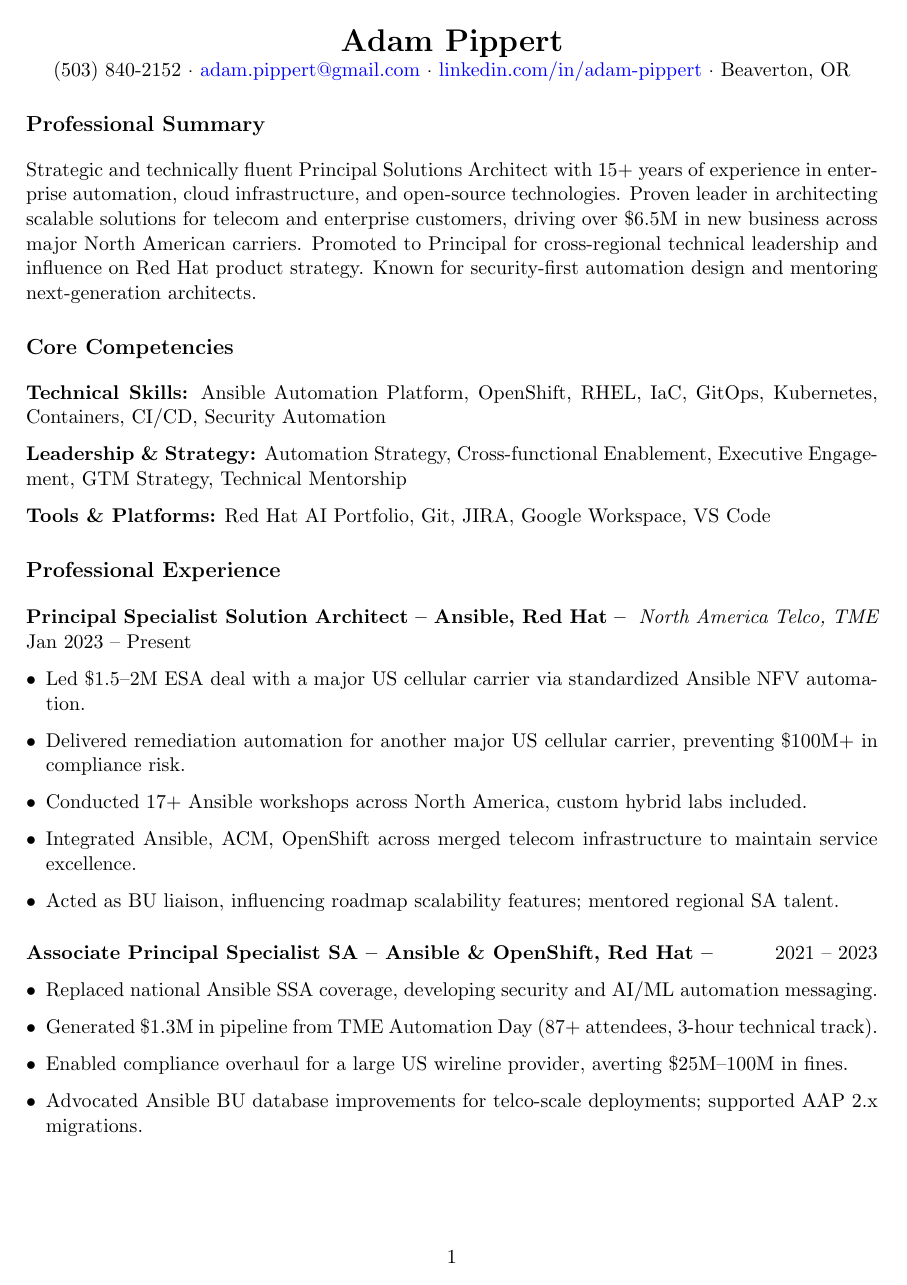
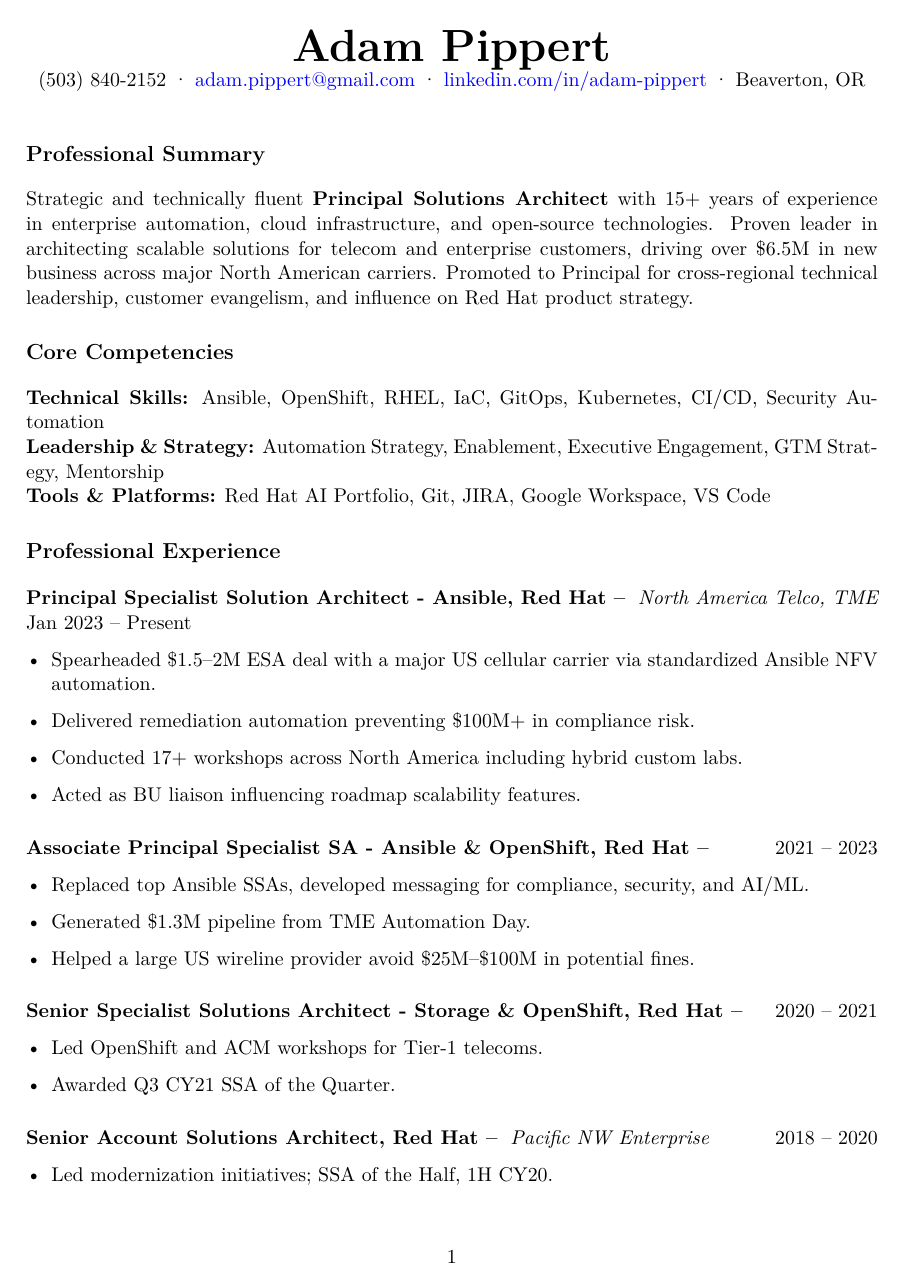
Before and after one commit to AdamPippert/GitHubIsNotAResume, a LaTeX CV (Adam_Pippert_Resume.tex): page 1 of 3 before the commit and page 1 of 2 after it. Compiled offline with pdfLaTeX.

Commit message:
reformatted fonts to make it prettier

```diff
--- a/Adam_Pippert_Resume.tex
+++ b/Adam_Pippert_Resume.tex
@@ -5,6 +5,7 @@
 \usepackage{titlesec}
 \usepackage{hyperref}
 \usepackage{parskip}
+\usepackage{lmodern}
 
 \titleformat{\section}{\large\bfseries}{}{0em}{}
 \titleformat{\subsection}[runin]{\bfseries}{}{0em}{}[ -- ]
@@ -18,58 +19,57 @@
 \begin{document}
 
 \begin{center}
-    \textbf{\LARGE Adam Pippert} \\
+    {\Huge \textbf{Adam Pippert}} \\
     (503) 840-2152 · \href{mailto:adam.pippert@gmail.com}{adam.pippert@gmail.com} ·
     \href{https://www.linkedin.com/in/adam-pippert}{linkedin.com/in/adam-pippert} · Beaverton, OR
 \end{center}
 
+\vspace{1em}
+
 \section*{Professional Summary}
-Strategic and technically fluent Principal Solutions Architect with 15+ years of experience in enterprise automation, cloud infrastructure, and open-source technologies. Proven leader in architecting scalable solutions for telecom and enterprise customers, driving over \$6.5M in new business across major North American carriers. Promoted to Principal for cross-regional technical leadership and influence on Red Hat product strategy. Known for security-first automation design and mentoring next-generation architects.
+Strategic and technically fluent \textbf{Principal Solutions Architect} with 15+ years of experience in enterprise automation, cloud infrastructure, and open-source technologies. Proven leader in architecting scalable solutions for telecom and enterprise customers, driving over \$6.5M in new business across major North American carriers. Promoted to Principal for cross-regional technical leadership, customer evangelism, and influence on Red Hat product strategy.
 
 \section*{Core Competencies}
-\textbf{Technical Skills:} Ansible Automation Platform, OpenShift, RHEL, IaC, GitOps, Kubernetes, Containers, CI/CD, Security Automation
-
-\textbf{Leadership \& Strategy:} Automation Strategy, Cross-functional Enablement, Executive Engagement, GTM Strategy, Technical Mentorship
-
+\textbf{Technical Skills:} Ansible, OpenShift, RHEL, IaC, GitOps, Kubernetes, CI/CD, Security Automation \\
+\textbf{Leadership \& Strategy:} Automation Strategy, Enablement, Executive Engagement, GTM Strategy, Mentorship \\
 \textbf{Tools \& Platforms:} Red Hat AI Portfolio, Git, JIRA, Google Workspace, VS Code
 
 \section*{Professional Experience}
 
-\subsection{Principal Specialist Solution Architect – Ansible, Red Hat}
-\textit{North America Telco, TME} \hfill Jan 2023 – Present
+\subsection{Principal Specialist Solution Architect - Ansible, Red Hat}
+\textit{North America Telco, TME} \hfill Jan 2023 -- Present
 \begin{itemize}[leftmargin=*]
-    \item Led \$1.5–2M ESA deal with a major US cellular carrier via standardized Ansible NFV automation.
-    \item Delivered remediation automation for another major US cellular carrier, preventing \$100M+ in compliance risk.
-    \item Conducted 17+ Ansible workshops across North America, custom hybrid labs included.
-    \item Integrated Ansible, ACM, OpenShift across merged telecom infrastructure to maintain service excellence.
-    \item Acted as BU liaison, influencing roadmap scalability features; mentored regional SA talent.
+    \item Spearheaded \$1.5--2M ESA deal with a major US cellular carrier via standardized Ansible NFV automation.
+    \item Delivered remediation automation preventing \$100M+ in compliance risk.
+    \item Conducted 17+ workshops across North America including hybrid custom labs.
+    \item Acted as BU liaison influencing roadmap scalability features.
 \end{itemize}
 
-\subsection{Associate Principal Specialist SA – Ansible \& OpenShift, Red Hat}
-\hfill 2021 – 2023
+\subsection{Associate Principal Specialist SA - Ansible \& OpenShift, Red Hat}
+\hfill 2021 -- 2023
 \begin{itemize}[leftmargin=*]
-    \item Replaced national Ansible SSA coverage, developing security and AI/ML automation messaging.
-    \item Generated \$1.3M in pipeline from TME Automation Day (87+ attendees, 3-hour technical track).
-    \item Enabled compliance overhaul for a large US wireline provider, averting \$25M–100M in fines.
-    \item Advocated Ansible BU database improvements for telco-scale deployments; supported AAP 2.x migrations.
+    \item Replaced top Ansible SSAs, developed messaging for compliance, security, and AI/ML.
+    \item Generated \$1.3M pipeline from TME Automation Day.
+    \item Helped a large US wireline provider avoid \$25M--\$100M in potential fines.
 \end{itemize}
 
-\subsection{Senior Specialist Solutions Architect – Storage \& OpenShift (Telco), Red Hat}
-\hfill 2020 – 2021
+\subsection{Senior Specialist Solutions Architect - Storage \& OpenShift, Red Hat}
+\hfill 2020 -- 2021
 \begin{itemize}[leftmargin=*]
-    \item Led OpenShift and ACM workshops for Tier-1 telecoms; awarded Q3 CY21 SSA of the Quarter.
+    \item Led OpenShift and ACM workshops for Tier-1 telecoms.
+    \item Awarded Q3 CY21 SSA of the Quarter.
 \end{itemize}
 
-\subsection{Senior Account Solutions Architect – Pacific NW Enterprise, Red Hat}
-\hfill 2018 – 2020
+\subsection{Senior Account Solutions Architect, Red Hat}
+\textit{Pacific NW Enterprise} \hfill 2018 -- 2020
 \begin{itemize}[leftmargin=*]
-    \item Cloud modernization lead for Northwest enterprise accounts; won SSA of the Half, 1H CY20.
+    \item Led modernization initiatives; SSA of the Half, 1H CY20.
 \end{itemize}
 
 \subsection{Systems Engineer (Pre-Sales), EMC / Dell EMC}
-\hfill 2016 – 2018
+\hfill 2016 -- 2018
 \begin{itemize}[leftmargin=*]
-    \item Delivered modernization solutions across Northwest enterprise sector.
+    \item Delivered data protection and modernization solutions.
 \end{itemize}
 
 \subsection{Technical Marketing Engineer, Intel Corporation}
```
Also changed, not shown: Adam_Pippert_Resume.pdf, Adam_Pippert_Resume.tex (18 more changed lines).
